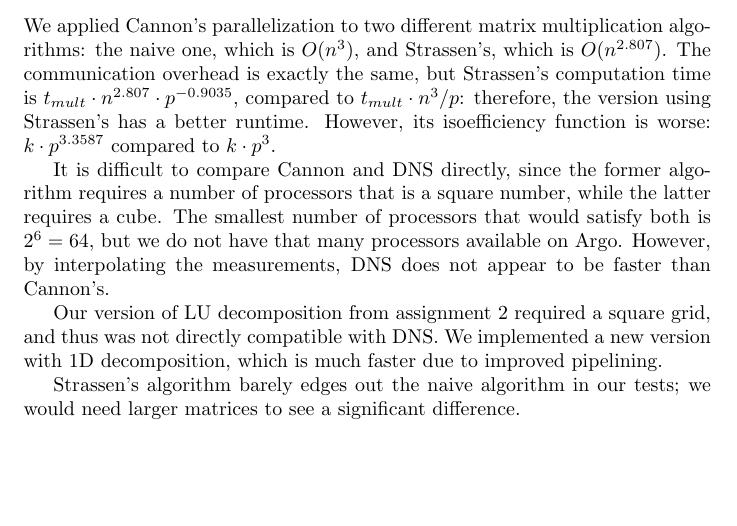
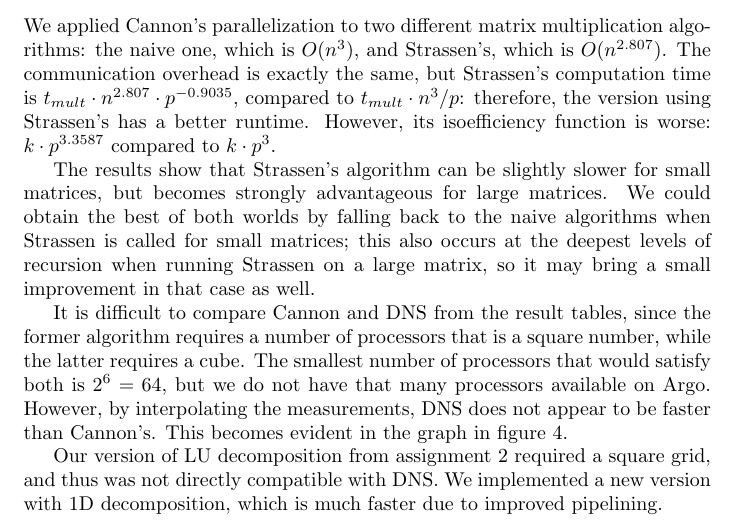
Before and after one commit to cstroe/PP-MM-A03, a LaTeX document (document.tex): part of page 15 of 50 before the commit and part of page 15 of 49 after it, cut so that both start at the same text, the shorter picture padded with empty space. Compiled offline with pdfLaTeX.

Commit message:
working on conclusions

```diff
--- a/document.tex
+++ b/document.tex
@@ -530,14 +530,13 @@ All of the timings above use the 1D version of LU. We chose it after developing
 
 We applied Cannon's parallelization to two different matrix multiplication algorithms: the naive one, which is $O(n^3)$, and Strassen's, which is $O(n^{2.807})$. The communication overhead is exactly the same, but Strassen's computation time is $t_{{mult}} \cdot n^{2.807} \cdot  p^{-0.9035}$, compared to $t_{mult} \cdot n^3 / p$: therefore, the version using Strassen's has a better runtime. However, its isoefficiency function is worse: $k \cdot p^{3.3587}$ compared to $k \cdot p^3$.
 
-It is difficult to compare Cannon and DNS directly, since the former algorithm requires a number of processors
- that is a square number, while the latter requires a cube. The smallest number of processors that would satisfy both is $2^6 = 64$, but we do not have
- that many processors available on Argo. However, by interpolating the measurements, DNS does not appear to be faster than Cannon's.
+The results show that Strassen's algorithm can be slightly slower for small matrices, but becomes strongly advantageous for large matrices. We could obtain the best of both worlds by falling back to the naive algorithms when Strassen is called for small matrices; this also occurs at the deepest levels of recursion when running Strassen on a large matrix, so it may bring a small improvement in that case as well.
+
+It is difficult to compare Cannon and DNS from the result tables, since the former algorithm requires a number of processors that is a square number, while the latter requires a cube. The smallest number of processors that would satisfy both is $2^6 = 64$, but we do not have
+ that many processors available on Argo. However, by interpolating the measurements, DNS does not appear to be faster than Cannon's. This becomes evident in the graph in figure \ref{fig:cannon-dns}.
 
 Our version of LU decomposition from assignment 2 required a square grid, and thus was not directly compatible with DNS. We implemented a new version with
 1D decomposition, which is much faster due to improved pipelining.
-
-Strassen's algorithm barely edges out the naive algorithm in our tests; we would need larger matrices to see a significant difference.
 
 
 \begin{figure}
```
Also changed, not shown: document.tex (2 more changed lines).
